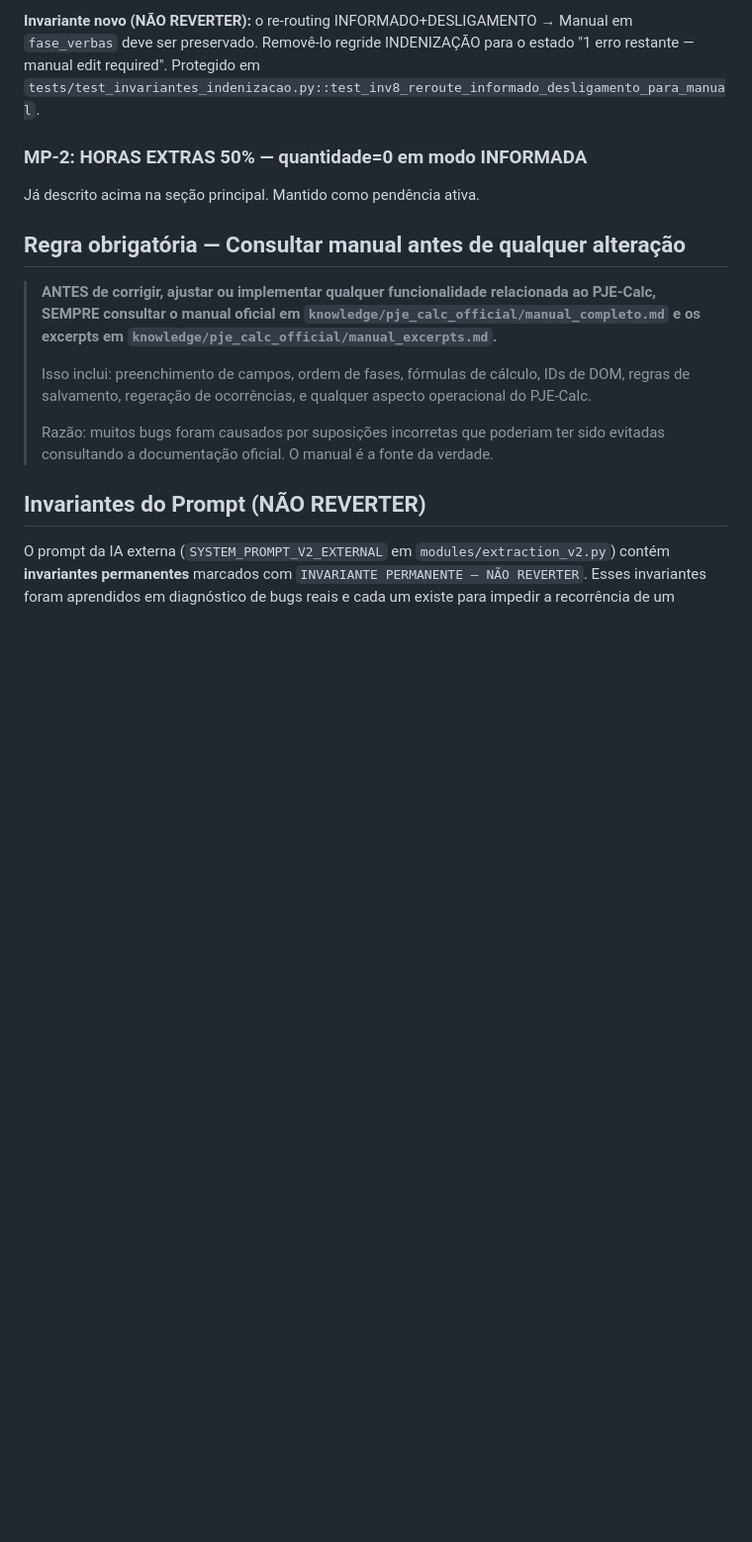
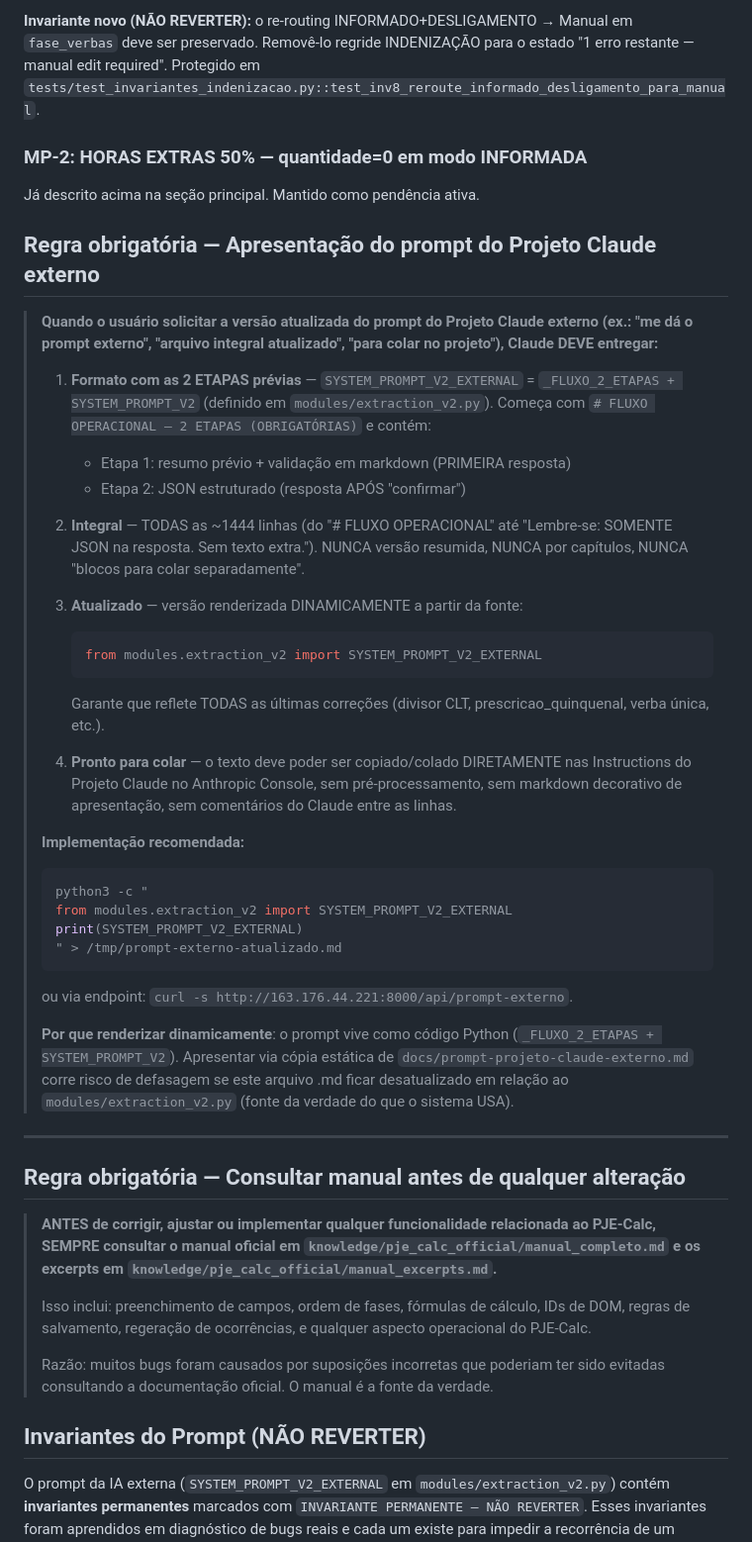
Before and after one commit to bragabarreto/pjecalc-agente, a Markdown page: CLAUDE.md, the part around the change. Shown at 99% size. Drawn GitHub-style; blank space fills up the shorter version.

Commit message:
docs(claude.md): regra de apresentação do prompt do Projeto Claude externo
Nova seção "Regra obrigatória — Apresentação do prompt do Projeto Claude
externo" define 4 critérios obrigatórios quando o usuário solicitar o
prompt para colar no Anthropic Console:

1. FORMATO: começar com "# FLUXO OPERACIONAL — 2 ETAPAS" (não pular o
   cabeçalho do _FLUXO_2_ETAPAS). Etapa 1 (resumo markdown) + Etapa 2 (JSON).
2. INTEGRAL: ~1444 linhas completas. NUNCA versão resumida, NUNCA por
   capítulos, NUNCA "blocos para colar separadamente".
3. ATUALIZADO: renderizado DINAMICAMENTE a partir de
   modules.extraction_v2.SYSTEM_PROMPT_V2_EXTERNAL (fonte da verdade).
4. PRONTO PARA COLAR: sem markdown decorativo, sem comentários do Claude.

Comando recomendado:
  python3 -c "from modules.extraction_v2 import SYSTEM_PROMPT_V2_EXTERNAL; \
              print(SYSTEM_PROMPT_V2_EXTERNAL)" > /tmp/prompt.md

Ou endpoint: curl -s http://163.176.44.221:8000/api/prompt-externo

Razão: o prompt vive como código Python (_FLUXO_2_ETAPAS + SYSTEM_PROMPT_V2).
Apresentar cópia estática de docs/prompt-projeto-claude-externo.md corre
risco de defasagem. Render dinâmico garante sincronia com o que o sistema USA.

Co-Authored-By: Claude Opus 4.7 <noreply@anthropic.com>

````diff
--- a/CLAUDE.md
+++ b/CLAUDE.md
@@ -314,6 +314,51 @@ em `fase_verbas` deve ser preservado. Removê-lo regride INDENIZAÇÃO para o es
 ### MP-2: HORAS EXTRAS 50% — quantidade=0 em modo INFORMADA
 
 Já descrito acima na seção principal. Mantido como pendência ativa.
+
+## Regra obrigatória — Apresentação do prompt do Projeto Claude externo
+
+> **Quando o usuário solicitar a versão atualizada do prompt do Projeto Claude
+> externo (ex.: "me dá o prompt externo", "arquivo integral atualizado",
+> "para colar no projeto"), Claude DEVE entregar:**
+>
+> 1. **Formato com as 2 ETAPAS prévias** — `SYSTEM_PROMPT_V2_EXTERNAL` =
+>    `_FLUXO_2_ETAPAS + SYSTEM_PROMPT_V2` (definido em `modules/extraction_v2.py`).
+>    Começa com `# FLUXO OPERACIONAL — 2 ETAPAS (OBRIGATÓRIAS)` e contém:
+>    - Etapa 1: resumo prévio + validação em markdown (PRIMEIRA resposta)
+>    - Etapa 2: JSON estruturado (resposta APÓS "confirmar")
+>
+> 2. **Integral** — TODAS as ~1444 linhas (do "# FLUXO OPERACIONAL" até
+>    "Lembre-se: SOMENTE JSON na resposta. Sem texto extra."). NUNCA versão
+>    resumida, NUNCA por capítulos, NUNCA "blocos para colar separadamente".
+>
+> 3. **Atualizado** — versão renderizada DINAMICAMENTE a partir da fonte:
+>    ```python
+>    from modules.extraction_v2 import SYSTEM_PROMPT_V2_EXTERNAL
+>    ```
+>    Garante que reflete TODAS as últimas correções (divisor CLT,
+>    prescricao_quinquenal, verba única, etc.).
+>
+> 4. **Pronto para colar** — o texto deve poder ser copiado/colado DIRETAMENTE
+>    nas Instructions do Projeto Claude no Anthropic Console, sem
+>    pré-processamento, sem markdown decorativo de apresentação, sem
+>    comentários do Claude entre as linhas.
+>
+> **Implementação recomendada:**
+> ```bash
+> python3 -c "
+> from modules.extraction_v2 import SYSTEM_PROMPT_V2_EXTERNAL
+> print(SYSTEM_PROMPT_V2_EXTERNAL)
+> " > /tmp/prompt-externo-atualizado.md
+> ```
+> ou via endpoint: `curl -s http://163.176.44.221:8000/api/prompt-externo`.
+>
+> **Por que renderizar dinamicamente**: o prompt vive como código Python
+> (`_FLUXO_2_ETAPAS + SYSTEM_PROMPT_V2`). Apresentar via cópia estática de
+> `docs/prompt-projeto-claude-externo.md` corre risco de defasagem se este
+> arquivo .md ficar desatualizado em relação ao `modules/extraction_v2.py`
+> (fonte da verdade do que o sistema USA).
+
+---
 
 ## Regra obrigatória — Consultar manual antes de qualquer alteração
 
````
